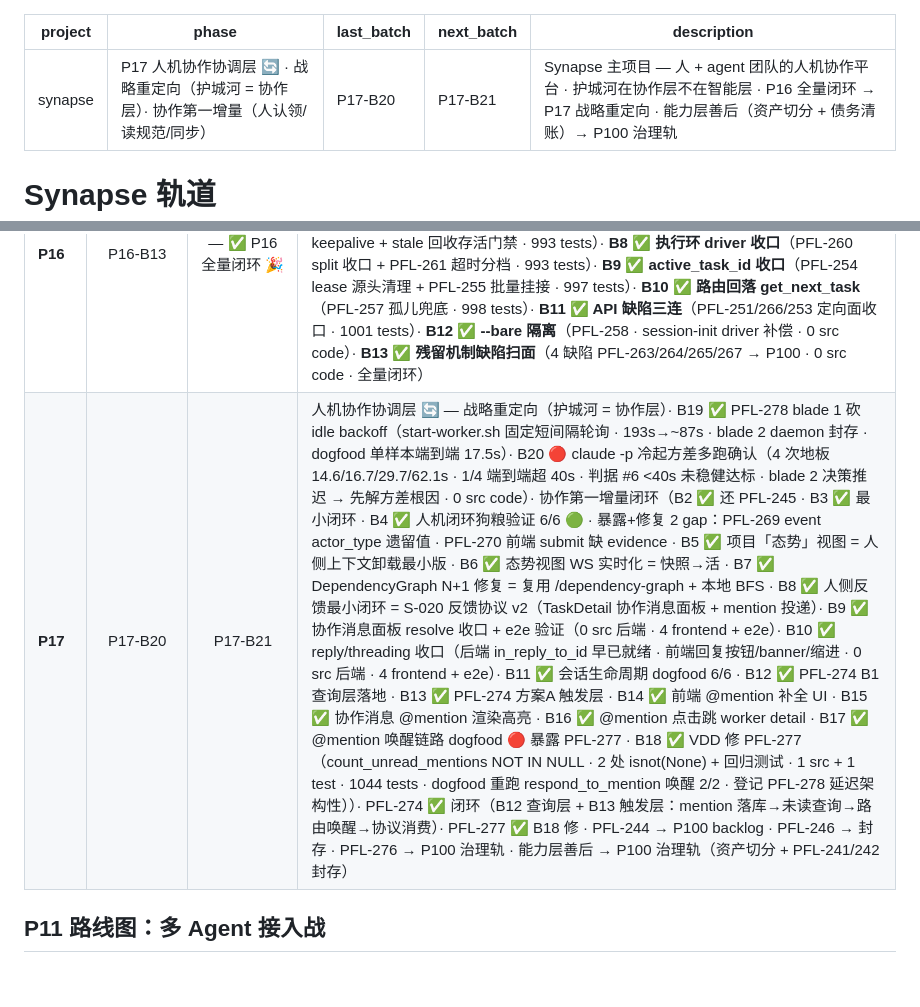
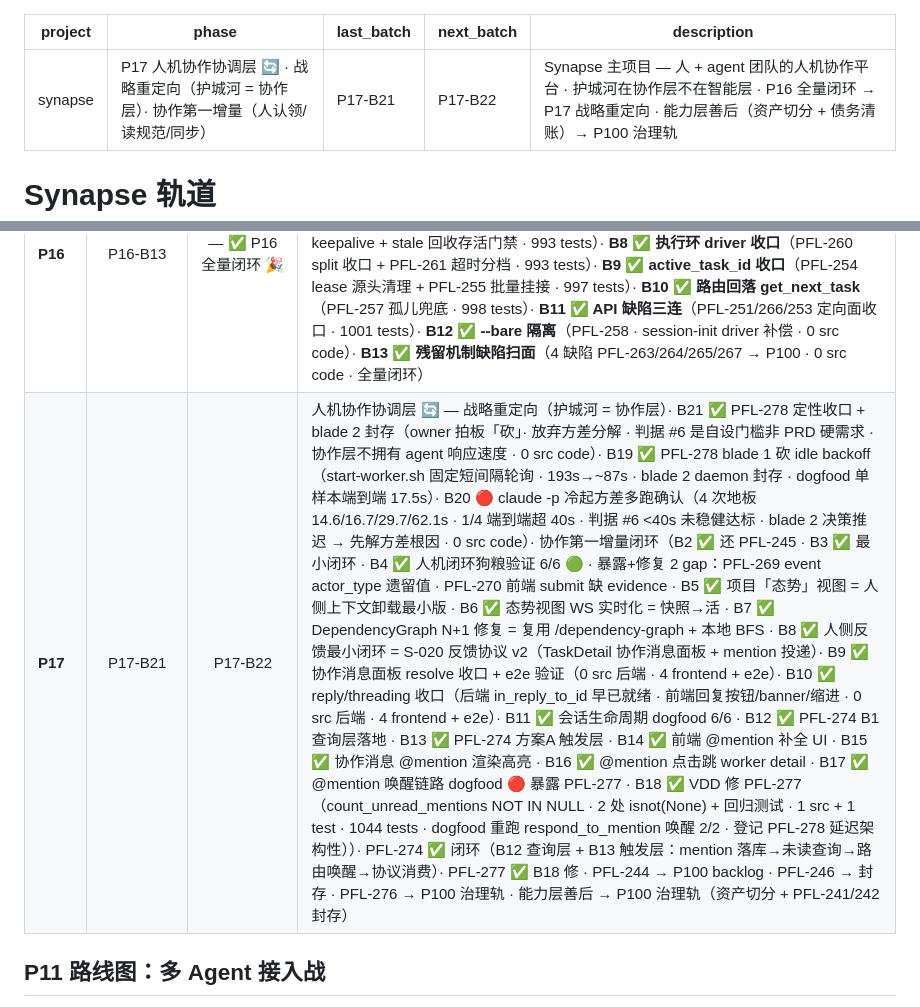
Before and after one commit to Coderkunhe/synapse, a Markdown page: synapse/tracks/synapse.md, 2 parts joined by grey strips. GitHub-like rendering; blank space fills up the shorter version.

Commit message:
chore(synapse): P17-B21 PFL-278 定性收口 + blade 2 封存 ✅ — owner 拍板「砍」· 放弃 B21 方差分解 · 判据 #6 是自设门槛非 PRD 硬需求 · blade 2 daemon 永久封存 · 协作层不拥有 agent 响应速度 → 转「延迟可见」反馈闭环 · 0 src code

```diff
--- a/synapse/tracks/synapse.md
+++ b/synapse/tracks/synapse.md
@@ -1,8 +1,8 @@
 ---
 project: synapse
 phase: P17 人机协作协调层 🔄 · 战略重定向（护城河 = 协作层）· 协作第一增量（人认领/读规范/同步）
-last_batch: P17-B20
-next_batch: P17-B21
+last_batch: P17-B21
+next_batch: P17-B22
 description: Synapse 主项目 — 人 + agent 团队的人机协作平台 · 护城河在协作层不在智能层 · P16 全量闭环 → P17 战略重定向 · 能力层善后（资产切分 + 债务清账）→ P100 治理轨
 ---
 
@@ -21,7 +21,7 @@ description: Synapse 主项目 — 人 + agent 团队的人机协作平台 ·
 | **P14** | **P14-B15** | — ✅ P14 全量闭环 🎉 | B0-B15 ✅ · 16 批 · 7/7 VC · 939 tests 零回归 · 复盘 docs/plans/p14-b15-retrospective.md |
 | **P15** | **P15-B3** | — ✅ P15 全量闭环 🎉 | B0-B3 ✅ · 主张 B 判「部分成立」· 复盘 docs/plans/p15-b2-retrospective.md · 代码 tag `snippet-vault-v1` |
 | **P16** | P16-B13 | — ✅ P16 全量闭环 🎉 | 机制级修自主性 — 消灭 human-as-message-bus · 执行 loop 自动化 · B1 spike ✅ · B2 state-router ✅ · B3 driver ✅ · B4 狗粮第一轮 🔴（claim→execute 断裂 · PFL-247~253）· **B5 ✅ 修复**（active_task_id 双边 + dep-blocked 计数 + driver 超时 + claim 文档 · 964 tests）· **B6 🎉 闭环**（执行环零 human turn 跑完 A→B→C · 主判据 1-5 全 🟢 · 新登记 PFL-260~266 · 0 src code）· **B7 ✅ PFL-262 心跳/执行解耦**（driver keepalive + stale 回收存活门禁 · 993 tests）· **B8 ✅ 执行环 driver 收口**（PFL-260 split 收口 + PFL-261 超时分档 · 993 tests）· **B9 ✅ active_task_id 收口**（PFL-254 lease 源头清理 + PFL-255 批量挂接 · 997 tests）· **B10 ✅ 路由回落 get_next_task**（PFL-257 孤儿兜底 · 998 tests）· **B11 ✅ API 缺陷三连**（PFL-251/266/253 定向面收口 · 1001 tests）· **B12 ✅ --bare 隔离**（PFL-258 · session-init driver 补偿 · 0 src code）· **B13 ✅ 残留机制缺陷扫面**（4 缺陷 PFL-263/264/265/267 → P100 · 0 src code · 全量闭环） |
-| **P17** | P17-B20 | P17-B21 | 人机协作协调层 🔄 — 战略重定向（护城河 = 协作层）· B19 ✅ PFL-278 blade 1 砍 idle backoff（start-worker.sh 固定短间隔轮询 · 193s→~87s · blade 2 daemon 封存 · dogfood 单样本端到端 17.5s）· B20 🔴 claude -p 冷起方差多跑确认（4 次地板 14.6/16.7/29.7/62.1s · 1/4 端到端超 40s · 判据 #6 <40s 未稳健达标 · blade 2 决策推迟 → 先解方差根因 · 0 src code）· 协作第一增量闭环（B2 ✅ 还 PFL-245 · B3 ✅ 最小闭环 · B4 ✅ 人机闭环狗粮验证 6/6 🟢 · 暴露+修复 2 gap：PFL-269 event actor_type 遗留值 · PFL-270 前端 submit 缺 evidence · B5 ✅ 项目「态势」视图 = 人侧上下文卸载最小版 · B6 ✅ 态势视图 WS 实时化 = 快照→活 · B7 ✅ DependencyGraph N+1 修复 = 复用 /dependency-graph + 本地 BFS · B8 ✅ 人侧反馈最小闭环 = S-020 反馈协议 v2（TaskDetail 协作消息面板 + mention 投递）· B9 ✅ 协作消息面板 resolve 收口 + e2e 验证（0 src 后端 · 4 frontend + e2e）· B10 ✅ reply/threading 收口（后端 in_reply_to_id 早已就绪 · 前端回复按钮/banner/缩进 · 0 src 后端 · 4 frontend + e2e）· B11 ✅ 会话生命周期 dogfood 6/6 · B12 ✅ PFL-274 B1 查询层落地 · B13 ✅ PFL-274 方案A 触发层 · B14 ✅ 前端 @mention 补全 UI · B15 ✅ 协作消息 @mention 渲染高亮 · B16 ✅ @mention 点击跳 worker detail · B17 ✅ @mention 唤醒链路 dogfood 🔴 暴露 PFL-277 · B18 ✅ VDD 修 PFL-277（count_unread_mentions NOT IN NULL · 2 处 isnot(None) + 回归测试 · 1 src + 1 test · 1044 tests · dogfood 重跑 respond_to_mention 唤醒 2/2 · 登记 PFL-278 延迟架构性））· PFL-274 ✅ 闭环（B12 查询层 + B13 触发层：mention 落库→未读查询→路由唤醒→协议消费）· PFL-277 ✅ B18 修 · PFL-244 → P100 backlog · PFL-246 → 封存 · PFL-276 → P100 治理轨 · 能力层善后 → P100 治理轨（资产切分 + PFL-241/242 封存） |
+| **P17** | P17-B21 | P17-B22 | 人机协作协调层 🔄 — 战略重定向（护城河 = 协作层）· B21 ✅ PFL-278 定性收口 + blade 2 封存（owner 拍板「砍」· 放弃方差分解 · 判据 #6 是自设门槛非 PRD 硬需求 · 协作层不拥有 agent 响应速度 · 0 src code）· B19 ✅ PFL-278 blade 1 砍 idle backoff（start-worker.sh 固定短间隔轮询 · 193s→~87s · blade 2 daemon 封存 · dogfood 单样本端到端 17.5s）· B20 🔴 claude -p 冷起方差多跑确认（4 次地板 14.6/16.7/29.7/62.1s · 1/4 端到端超 40s · 判据 #6 <40s 未稳健达标 · blade 2 决策推迟 → 先解方差根因 · 0 src code）· 协作第一增量闭环（B2 ✅ 还 PFL-245 · B3 ✅ 最小闭环 · B4 ✅ 人机闭环狗粮验证 6/6 🟢 · 暴露+修复 2 gap：PFL-269 event actor_type 遗留值 · PFL-270 前端 submit 缺 evidence · B5 ✅ 项目「态势」视图 = 人侧上下文卸载最小版 · B6 ✅ 态势视图 WS 实时化 = 快照→活 · B7 ✅ DependencyGraph N+1 修复 = 复用 /dependency-graph + 本地 BFS · B8 ✅ 人侧反馈最小闭环 = S-020 反馈协议 v2（TaskDetail 协作消息面板 + mention 投递）· B9 ✅ 协作消息面板 resolve 收口 + e2e 验证（0 src 后端 · 4 frontend + e2e）· B10 ✅ reply/threading 收口（后端 in_reply_to_id 早已就绪 · 前端回复按钮/banner/缩进 · 0 src 后端 · 4 frontend + e2e）· B11 ✅ 会话生命周期 dogfood 6/6 · B12 ✅ PFL-274 B1 查询层落地 · B13 ✅ PFL-274 方案A 触发层 · B14 ✅ 前端 @mention 补全 UI · B15 ✅ 协作消息 @mention 渲染高亮 · B16 ✅ @mention 点击跳 worker detail · B17 ✅ @mention 唤醒链路 dogfood 🔴 暴露 PFL-277 · B18 ✅ VDD 修 PFL-277（count_unread_mentions NOT IN NULL · 2 处 isnot(None) + 回归测试 · 1 src + 1 test · 1044 tests · dogfood 重跑 respond_to_mention 唤醒 2/2 · 登记 PFL-278 延迟架构性））· PFL-274 ✅ 闭环（B12 查询层 + B13 触发层：mention 落库→未读查询→路由唤醒→协议消费）· PFL-277 ✅ B18 修 · PFL-244 → P100 backlog · PFL-246 → 封存 · PFL-276 → P100 治理轨 · 能力层善后 → P100 治理轨（资产切分 + PFL-241/242 封存） |
 
 ## P11 路线图：多 Agent 接入战
 
```
Also changed, not shown: synapse/CLAUDE.md (+2 -2 lines), synapse/docs/roadmap.md (+2 -1 lines).
